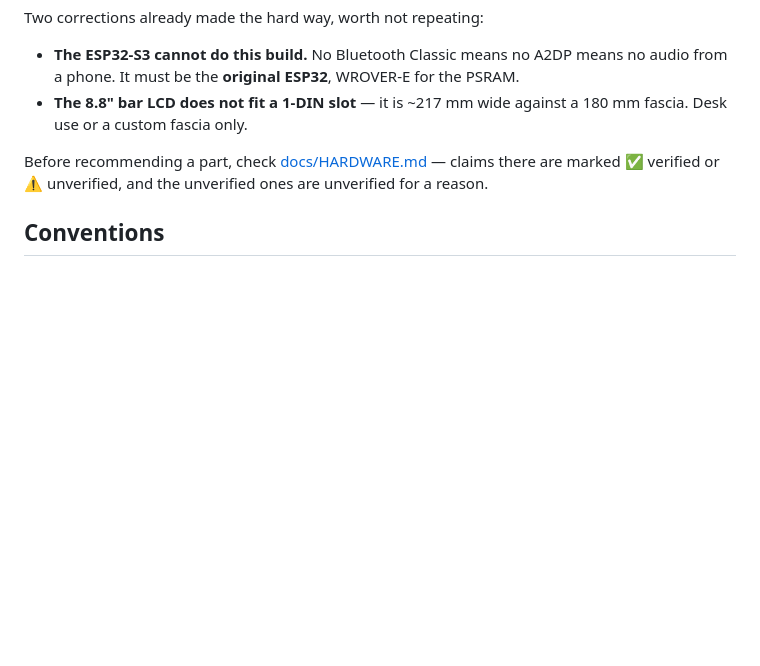
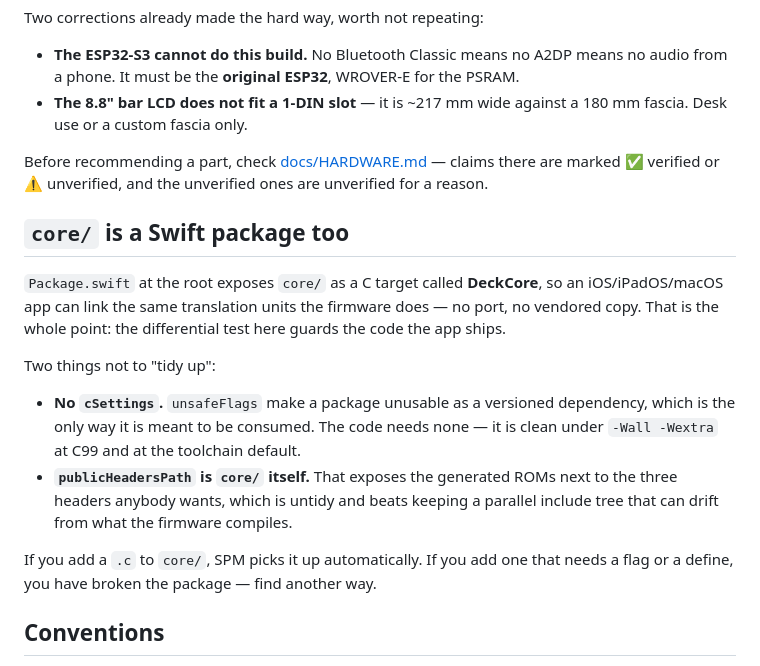
Before and after one commit to JonoGitty/pc-deck-7710, a Markdown page: CLAUDE.md, the part around the change. GitHub-like rendering; blank space fills up the shorter version.

Commit message:
Note the Swift package where it will be seen
core/ became a DeckCore Swift package last commit and nothing said so in the
places somebody actually reads. CLAUDE.md now carries the two things not to
"tidy up" — no cSettings, because unsafeFlags make a package unusable as a
versioned dependency and the code needs none; and publicHeadersPath being core/
itself, which is untidy and beats a parallel include tree that can drift from
what the firmware compiles. Plus the consequence: adding a .c is free, adding
one that needs a flag breaks the package.

README mentions it in the movies section, where somebody discovering the
project will be looking, rather than burying it.

Suite green.

```diff
--- a/CLAUDE.md
+++ b/CLAUDE.md
@@ -145,6 +145,25 @@ Before recommending a part, check [docs/HARDWARE.md](docs/HARDWARE.md) — claim
 there are marked ✅ verified or ⚠️ unverified, and the unverified ones are
 unverified for a reason.
 
+## `core/` is a Swift package too
+
+`Package.swift` at the root exposes `core/` as a C target called **DeckCore**,
+so an iOS/iPadOS/macOS app can link the same translation units the firmware does
+— no port, no vendored copy. That is the whole point: the differential test here
+guards the code the app ships.
+
+Two things not to "tidy up":
+
+- **No `cSettings`.** `unsafeFlags` make a package unusable as a versioned
+  dependency, which is the only way it is meant to be consumed. The code needs
+  none — it is clean under `-Wall -Wextra` at C99 and at the toolchain default.
+- **`publicHeadersPath` is `core/` itself.** That exposes the generated ROMs
+  next to the three headers anybody wants, which is untidy and beats keeping a
+  parallel include tree that can drift from what the firmware compiles.
+
+If you add a `.c` to `core/`, SPM picks it up automatically. If you add one that
+needs a flag or a define, you have broken the package — find another way.
+
 ## Conventions
 
 - Screens write intensities `0..4`; the output stage decides what a panel shows.
```
Also changed, not shown: README.md (+6 -0 lines).
